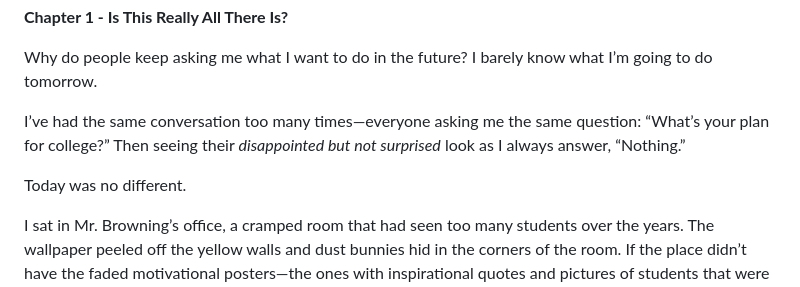
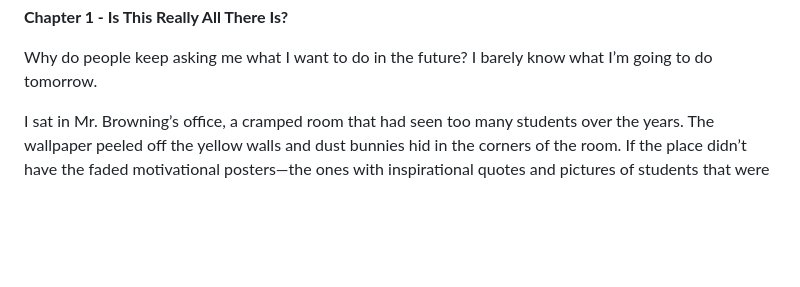
Before and after one commit to minjc07/personal, a Markdown page: chapters/hero1.md, the part around the change. Drawn GitHub-style; blank space fills up the shorter version.

```diff
--- a/chapters/hero1.md
+++ b/chapters/hero1.md
@@ -1,10 +1,6 @@
 **Chapter 1 - Is This Really All There Is?**
 
 Why do people keep asking me what I want to do in the future? I barely know what I’m going to do tomorrow.
-
-I’ve had the same conversation too many times—everyone asking me the same question: “What’s your plan for college?” Then seeing their *disappointed but not surprised* look as I always answer, “Nothing.”
-
-Today was no different.
 
 I sat in Mr. Browning’s office, a cramped room that had seen too many students over the years. The wallpaper peeled off the yellow walls and dust bunnies hid in the corners of the room. If the place didn’t have the faded motivational posters—the ones with inspirational quotes and pictures of students that were way too happy to do their math homework, you could have mistaken it for the janitor’s closet.
 
```
